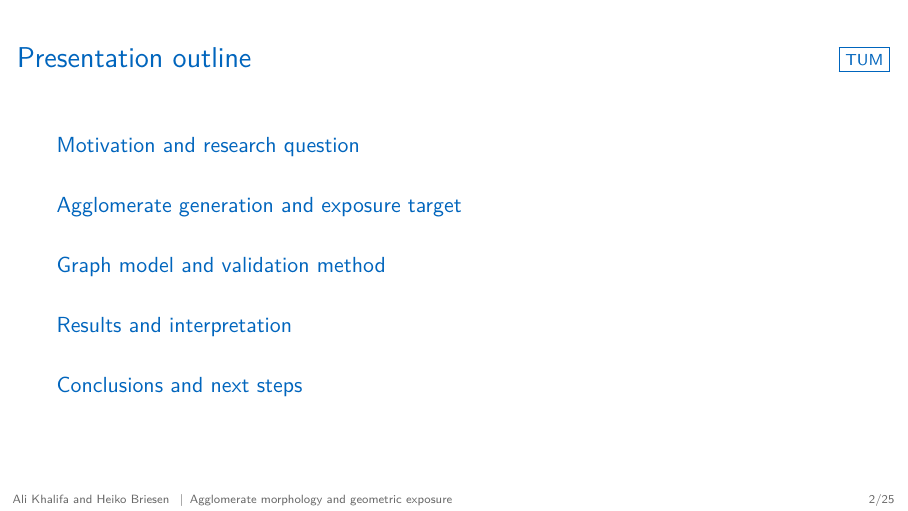
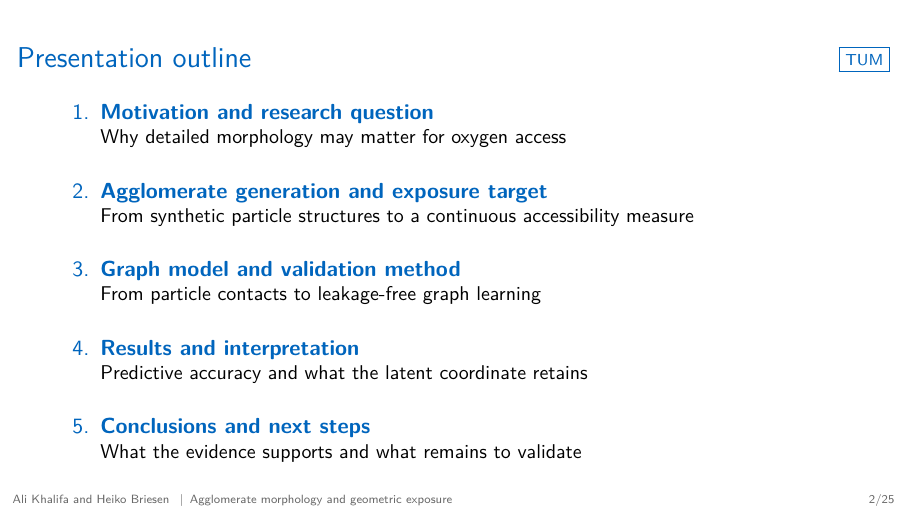
Before and after one commit to khalifali/PrelimDFG_GNN, LaTeX slides (beamer_presentation/agglomerate_gnn_geometric_exposure_presentation.tex): page 2 of 25. Compiled offline with pdfLaTeX.

Commit message:
Make Beamer outline independent of auxiliary files

```diff
--- a/beamer_presentation/agglomerate_gnn_geometric_exposure_presentation.tex
+++ b/beamer_presentation/agglomerate_gnn_geometric_exposure_presentation.tex
@@ -107,7 +107,20 @@
 
 % -----------------------------------------------------------------------------
 \begin{frame}{Presentation outline}
-  \tableofcontents
+  \vspace{0.15cm}
+  \begin{enumerate}
+    \setlength{\itemsep}{0.48cm}
+    \item \textcolor{tumblue}{\textbf{Motivation and research question}}\\[-0.05cm]
+      {\small Why detailed morphology may matter for oxygen access}
+    \item \textcolor{tumblue}{\textbf{Agglomerate generation and exposure target}}\\[-0.05cm]
+      {\small From synthetic particle structures to a continuous accessibility measure}
+    \item \textcolor{tumblue}{\textbf{Graph model and validation method}}\\[-0.05cm]
+      {\small From particle contacts to leakage-free graph learning}
+    \item \textcolor{tumblue}{\textbf{Results and interpretation}}\\[-0.05cm]
+      {\small Predictive accuracy and what the latent coordinate retains}
+    \item \textcolor{tumblue}{\textbf{Conclusions and next steps}}\\[-0.05cm]
+      {\small What the evidence supports and what remains to validate}
+  \end{enumerate}
 \end{frame}
 
 \section[Motivation]{Motivation and research question}
```
